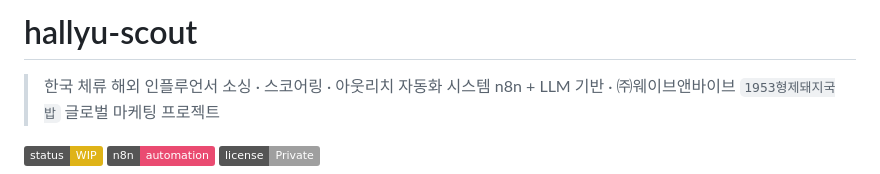
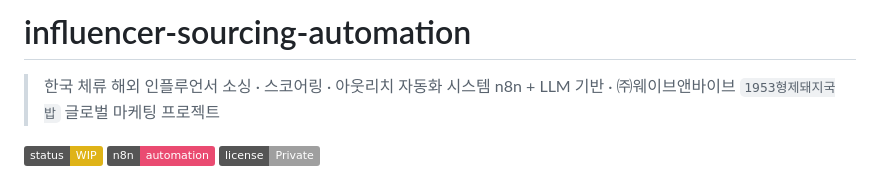
Before and after one commit to snorlax914/influencer-sourcing-automation, a Markdown page: README.md, the part around the change. GitHub-like rendering; badges without logos.

Commit message:
docs: readme 수정

```diff
--- a/README.md
+++ b/README.md
@@ -1,4 +1,4 @@
-# hallyu-scout
+# influencer-sourcing-automation
 
 > 한국 체류 해외 인플루언서 소싱 · 스코어링 · 아웃리치 자동화 시스템
 > n8n + LLM 기반 · ㈜웨이브앤바이브 `1953형제돼지국밥` 글로벌 마케팅 프로젝트
```
